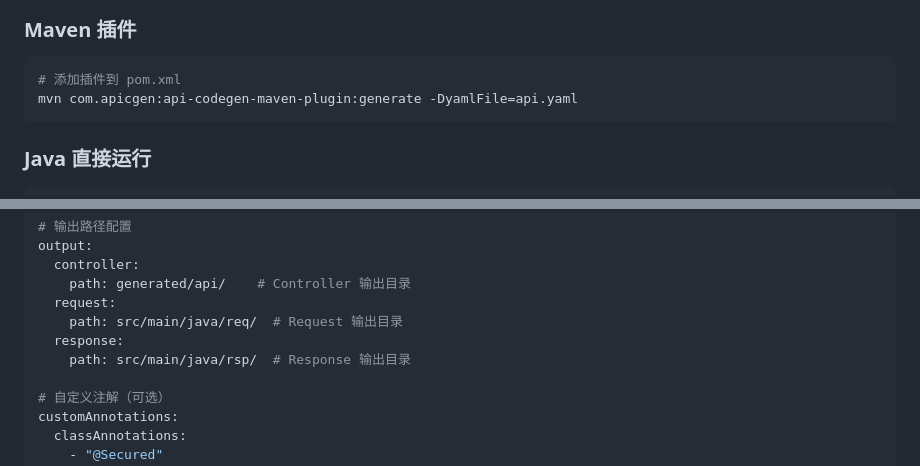
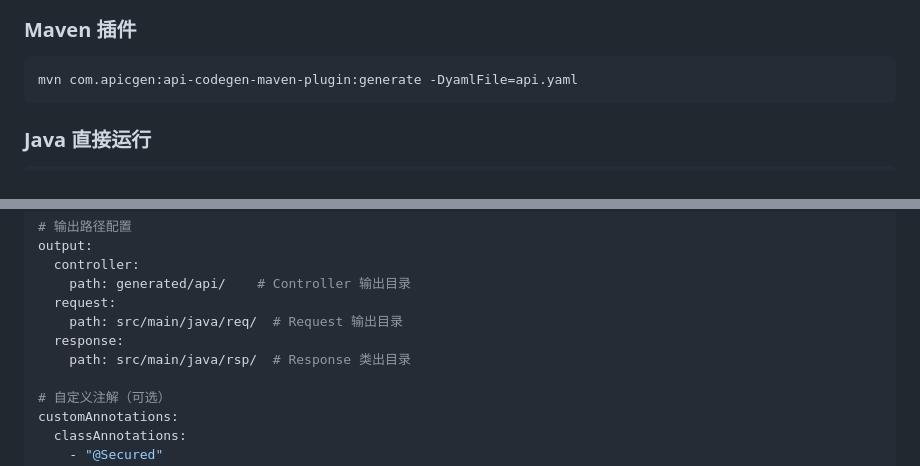
Before and after one commit to Emtemf/api-codegen, a Markdown page: README.md, 2 parts joined by grey strips. Drawn GitHub-style.

````diff
--- a/README.md
+++ b/README.md
@@ -50,7 +50,6 @@ npx serve -l 8080
 ### Maven 插件
 
 ```bash
-# 添加插件到 pom.xml
 mvn com.apicgen:api-codegen-maven-plugin:generate -DyamlFile=api.yaml
 ```
 
@@ -79,7 +78,7 @@ output:
   request:
     path: src/main/java/req/  # Request 输出目录
   response:
-    path: src/main/java/rsp/  # Response 输出目录
+    path: src/main/java/rsp/  # Response 类出目录
 
 # 自定义注解（可选）
 customAnnotations:
````
Also changed, not shown: other parts of README.md (+45 -14 lines), CLAUDE.md (+32 -1 lines), project-requirements.md (+38 -1 lines).
